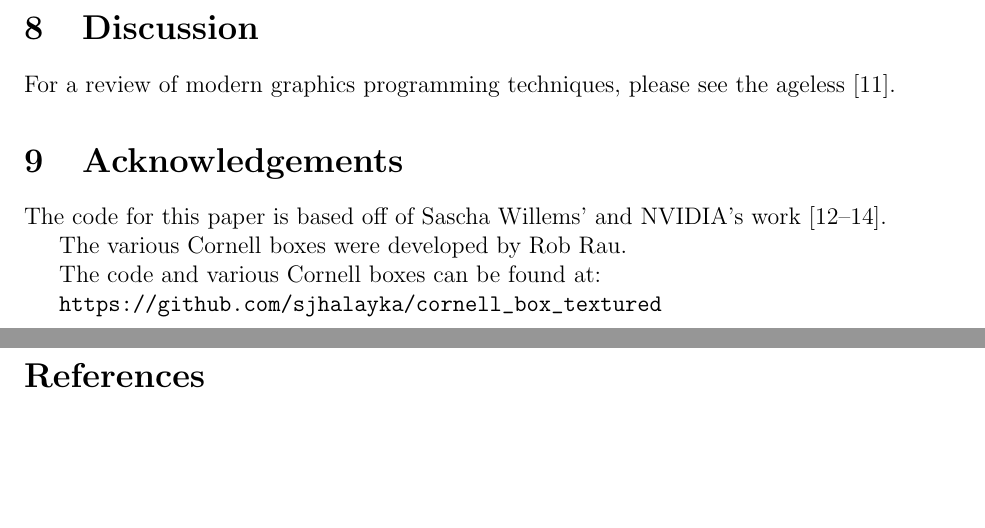
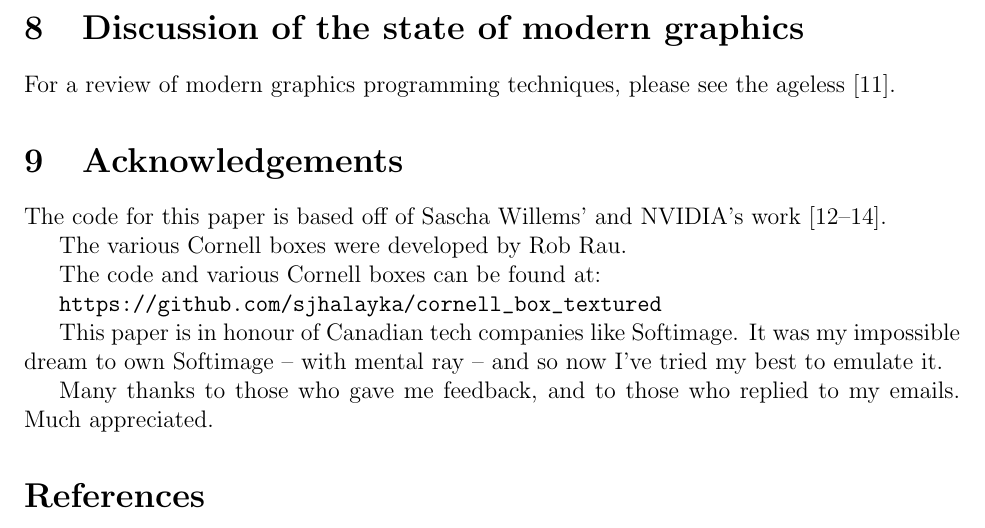
Before and after one commit to sjhalayka/cornell_box_textured, a LaTeX paper (caustics/caustics.tex): two parts of pages 4 and 5 of 14 before the commit and part of page 4 of 13 after it, the two joined at a grey line, cut at the place of the change, the shorter picture padded with empty space. Compiled offline with pdfLaTeX.

Commit message:
Add files via upload

```diff
--- a/caustics/caustics.tex
+++ b/caustics/caustics.tex
@@ -189,7 +189,7 @@ This method is in direct competition with photon mapping, given that they produc
 
 
 
-\section{Discussion}
+\section{Discussion of the state of modern graphics}
 
 For a review of modern graphics programming techniques, please see the ageless \cite{pharr}.
 
@@ -210,11 +210,12 @@ The code and various Cornell boxes can be found at:
 
 \url{https://github.com/sjhalayka/cornell_box_textured}
 
+This paper is in honour of Canadian tech companies like Softimage.
+It was my impossible dream to own Softimage -- with mental ray -- and so now I've tried my best to emulate it.
 
+Many thanks to those who gave me feedback, and to those who replied to my emails.
+Much appreciated.
 
-
-
-\pagebreak
 
 
 
```
